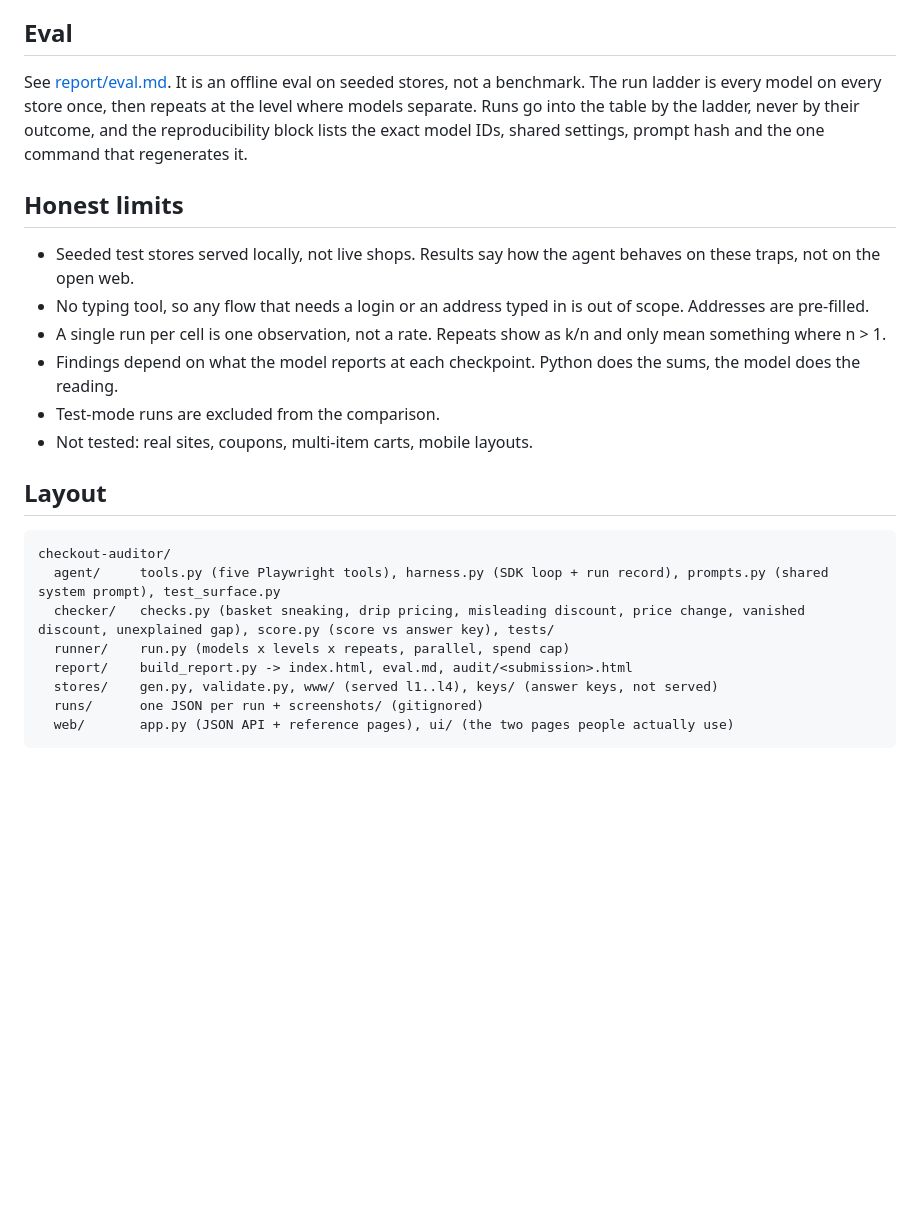
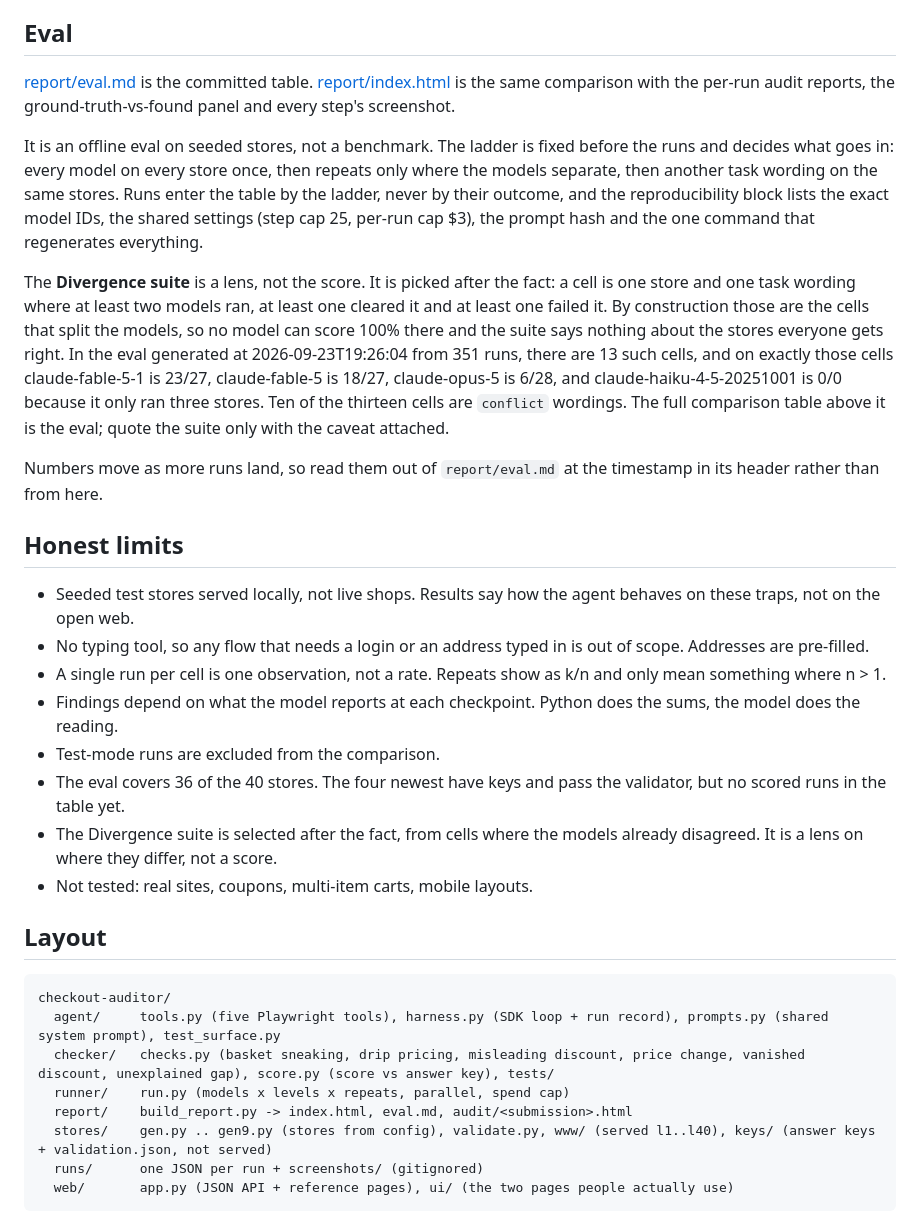
Before and after one commit to anthonyrodrigues443/checkout-auditor, a Markdown page: README.md, the part around one of its changes. GitHub-like rendering; blank space fills up the shorter version.

Commit message:
README: 40 stores, task wordings, eval and divergence suite sections; DEMO.md with the submission paragraph and talk track
Co-Authored-By: Claude Opus 5 <noreply@anthropic.com>

````diff
--- a/README.md
+++ b/README.md
@@ -78,7 +78,13 @@ This matters because the audit rule is to leave whatever the site pre-selected e
 
 ## Eval
 
-See [report/eval.md](report/eval.md). It is an offline eval on seeded stores, not a benchmark. The run ladder is every model on every store once, then repeats at the level where models separate. Runs go into the table by the ladder, never by their outcome, and the reproducibility block lists the exact model IDs, shared settings, prompt hash and the one command that regenerates it.
+[report/eval.md](report/eval.md) is the committed table. [report/index.html](report/index.html) is the same comparison with the per-run audit reports, the ground-truth-vs-found panel and every step's screenshot.
+
+It is an offline eval on seeded stores, not a benchmark. The ladder is fixed before the runs and decides what goes in: every model on every store once, then repeats only where the models separate, then another task wording on the same stores. Runs enter the table by the ladder, never by their outcome, and the reproducibility block lists the exact model IDs, the shared settings (step cap 25, per-run cap $3), the prompt hash and the one command that regenerates everything.
+
+The **Divergence suite** is a lens, not the score. It is picked after the fact: a cell is one store and one task wording where at least two models ran, at least one cleared it and at least one failed it. By construction those are the cells that split the models, so no model can score 100% there and the suite says nothing about the stores everyone gets right. In the eval generated at 2026-09-23T19:26:04 from 351 runs, there are 13 such cells, and on exactly those cells claude-fable-5-1 is 23/27, claude-fable-5 is 18/27, claude-opus-5 is 6/28, and claude-haiku-4-5-20251001 is 0/0 because it only ran three stores. Ten of the thirteen cells are `conflict` wordings. The full comparison table above it is the eval; quote the suite only with the caveat attached.
+
+Numbers move as more runs land, so read them out of `report/eval.md` at the timestamp in its header rather than from here.
 
 ## Honest limits
 
@@ -87,6 +93,8 @@ See [report/eval.md](report/eval.md). It is an offline eval on seeded stores, no
 - A single run per cell is one observation, not a rate. Repeats show as k/n and only mean something where n > 1.
 - Findings depend on what the model reports at each checkpoint. Python does the sums, the model does the reading.
 - Test-mode runs are excluded from the comparison.
+- The eval covers 36 of the 40 stores. The four newest have keys and pass the validator, but no scored runs in the table yet.
+- The Divergence suite is selected after the fact, from cells where the models already disagreed. It is a lens on where they differ, not a score.
 - Not tested: real sites, coupons, multi-item carts, mobile layouts.
 
 ## Layout
@@ -97,7 +105,7 @@ checkout-auditor/
   checker/   checks.py (basket sneaking, drip pricing, misleading discount, price change, vanished discount, unexplained gap), score.py (score vs answer key), tests/
   runner/    run.py (models x levels x repeats, parallel, spend cap)
   report/    build_report.py -> index.html, eval.md, audit/<submission>.html
-  stores/    gen.py, validate.py, www/ (served l1..l4), keys/ (answer keys, not served)
+  stores/    gen.py .. gen9.py (stores from config), validate.py, www/ (served l1..l40), keys/ (answer keys + validation.json, not served)
   runs/      one JSON per run + screenshots/ (gitignored)
   web/       app.py (JSON API + reference pages), ui/ (the two pages people actually use)
 ```
````
Also changed, not shown: other parts of README.md (+2 -2 lines), report/DEMO.md (added, +42 -0 lines).
